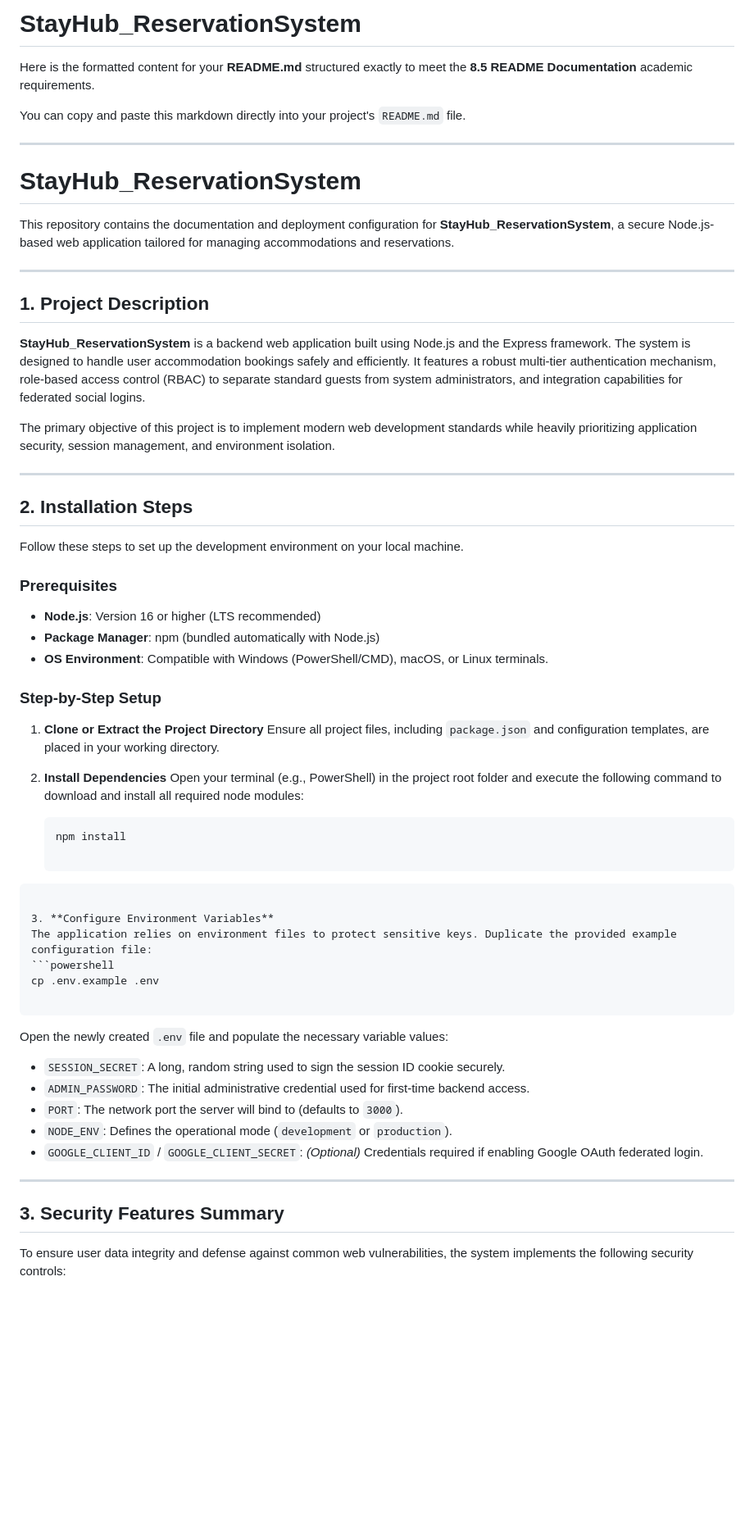
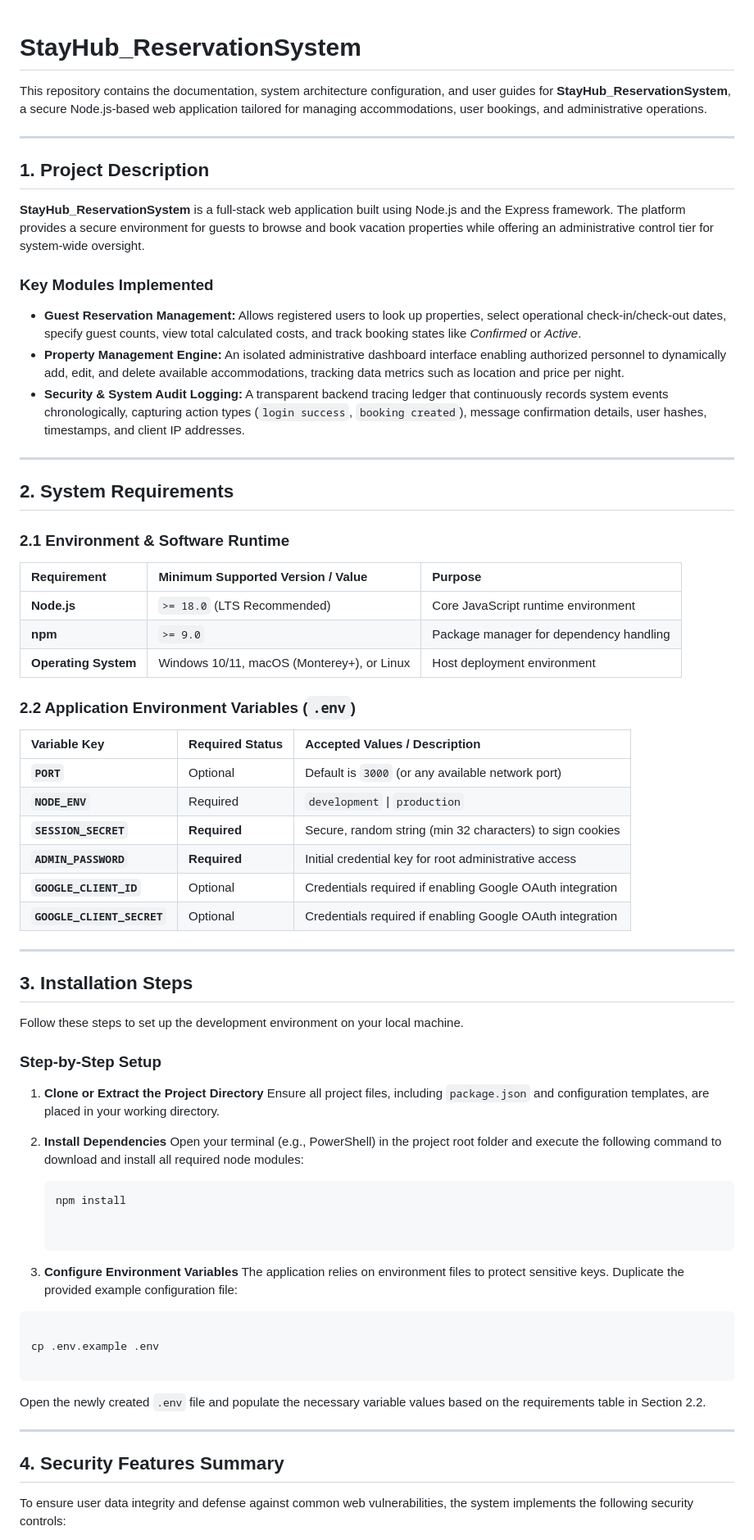
Before and after one commit to adamhaziqs/StayHub_ReservationSystem, a Markdown page: README.md, the part around one of its changes. Shown at 82% size. GitHub-like rendering; blank space fills up the shorter version.

````diff
--- a/README.md
+++ b/README.md
@@ -1,33 +1,44 @@
-# StayHub_ReservationSystem
-Here is the formatted content for your **README.md** structured exactly to meet the **8.5 README Documentation** academic requirements.
-
-You can copy and paste this markdown directly into your project's `README.md` file.
-
----
-
-
 # StayHub_ReservationSystem
 
-This repository contains the documentation and deployment configuration for **StayHub_ReservationSystem**, a secure Node.js-based web application tailored for managing accommodations and reservations.
+This repository contains the documentation, system architecture configuration, and user guides for **StayHub_ReservationSystem**, a secure Node.js-based web application tailored for managing accommodations, user bookings, and administrative operations.
 
 ---
 
 ## 1. Project Description
 
-**StayHub_ReservationSystem** is a backend web application built using Node.js and the Express framework. The system is designed to handle user accommodation bookings safely and efficiently. It features a robust multi-tier authentication mechanism, role-based access control (RBAC) to separate standard guests from system administrators, and integration capabilities for federated social logins.
+**StayHub_ReservationSystem** is a full-stack web application built using Node.js and the Express framework. The platform provides a secure environment for guests to browse and book vacation properties while offering an administrative control tier for system-wide oversight.
 
-The primary objective of this project is to implement modern web development standards while heavily prioritizing application security, session management, and environment isolation.
+### Key Modules Implemented
+* **Guest Reservation Management:** Allows registered users to look up properties, select operational check-in/check-out dates, specify guest counts, view total calculated costs, and track booking states like *Confirmed* or *Active*.
+* **Property Management Engine:** An isolated administrative dashboard interface enabling authorized personnel to dynamically add, edit, and delete available accommodations, tracking data metrics such as location and price per night.
+* **Security & System Audit Logging:** A transparent backend tracing ledger that continuously records system events chronologically, capturing action types (`login success`, `booking created`), message confirmation details, user hashes, timestamps, and client IP addresses.
 
 ---
 
-## 2. Installation Steps
+## 2. System Requirements
+
+### 2.1 Environment & Software Runtime
+| Requirement | Minimum Supported Version / Value | Purpose |
+| :--- | :--- | :--- |
+| **Node.js** | `>= 18.0` (LTS Recommended) | Core JavaScript runtime environment |
+| **npm** | `>= 9.0` | Package manager for dependency handling |
+| **Operating System** | Windows 10/11, macOS (Monterey+), or Linux | Host deployment environment |
+
+### 2.2 Application Environment Variables (`.env`)
+| Variable Key | Required Status | Accepted Values / Description |
+| :--- | :--- | :--- |
+| **`PORT`** | Optional | Default is `3000` (or any available network port) |
+| **`NODE_ENV`** | Required | `development` \| `production` |
+| **`SESSION_SECRET`** | **Required** | Secure, random string (min 32 characters) to sign cookies |
+| **`ADMIN_PASSWORD`** | **Required** | Initial credential key for root administrative access |
+| **`GOOGLE_CLIENT_ID`** | Optional | Credentials required if enabling Google OAuth integration |
+| **`GOOGLE_CLIENT_SECRET`**| Optional | Credentials required if enabling Google OAuth integration |
+
+---
+
+## 3. Installation Steps
 
 Follow these steps to set up the development environment on your local machine.
-
-### Prerequisites
-* **Node.js**: Version 16 or higher (LTS recommended)
-* **Package Manager**: npm (bundled automatically with Node.js)
-* **OS Environment**: Compatible with Windows (PowerShell/CMD), macOS, or Linux terminals.
 
 ### Step-by-Step Setup
 
@@ -39,28 +50,20 @@ Follow these steps to set up the development environment on your local machine.
    ```powershell
    npm install
 
-```
 
 3. **Configure Environment Variables**
 The application relies on environment files to protect sensitive keys. Duplicate the provided example configuration file:
 ```powershell
+
 cp .env.example .env
 
 ```
 
-
-Open the newly created `.env` file and populate the necessary variable values:
-* `SESSION_SECRET`: A long, random string used to sign the session ID cookie securely.
-* `ADMIN_PASSWORD`: The initial administrative credential used for first-time backend access.
-* `PORT`: The network port the server will bind to (defaults to `3000`).
-* `NODE_ENV`: Defines the operational mode (`development` or `production`).
-* `GOOGLE_CLIENT_ID` / `GOOGLE_CLIENT_SECRET`: *(Optional)* Credentials required if enabling Google OAuth federated login.
-
-
+Open the newly created `.env` file and populate the necessary variable values based on the requirements table in Section 2.2.
 
 ---
 
-## 3. Security Features Summary
+## 4. Security Features Summary
 
 To ensure user data integrity and defense against common web vulnerabilities, the system implements the following security controls:
 
````
Also changed, not shown: other parts of README.md (+40 -12 lines).
